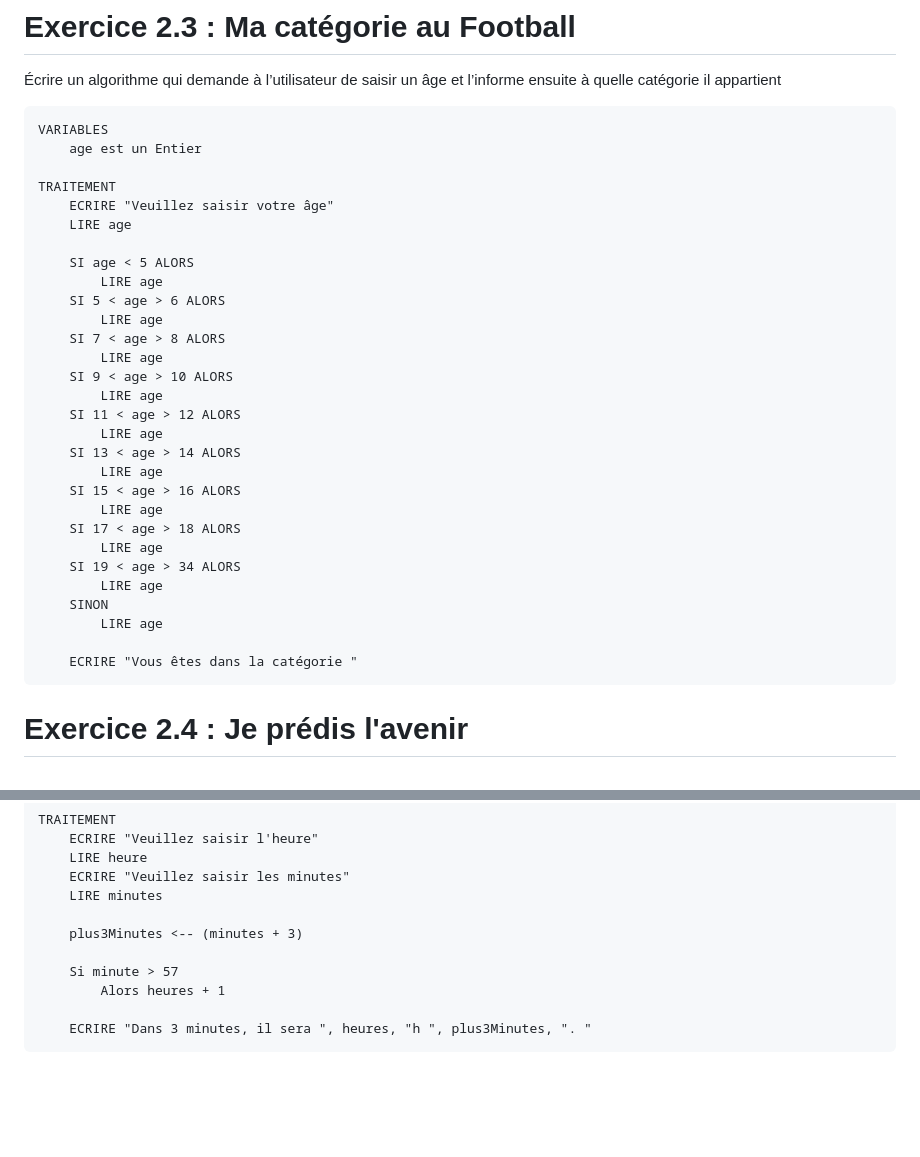
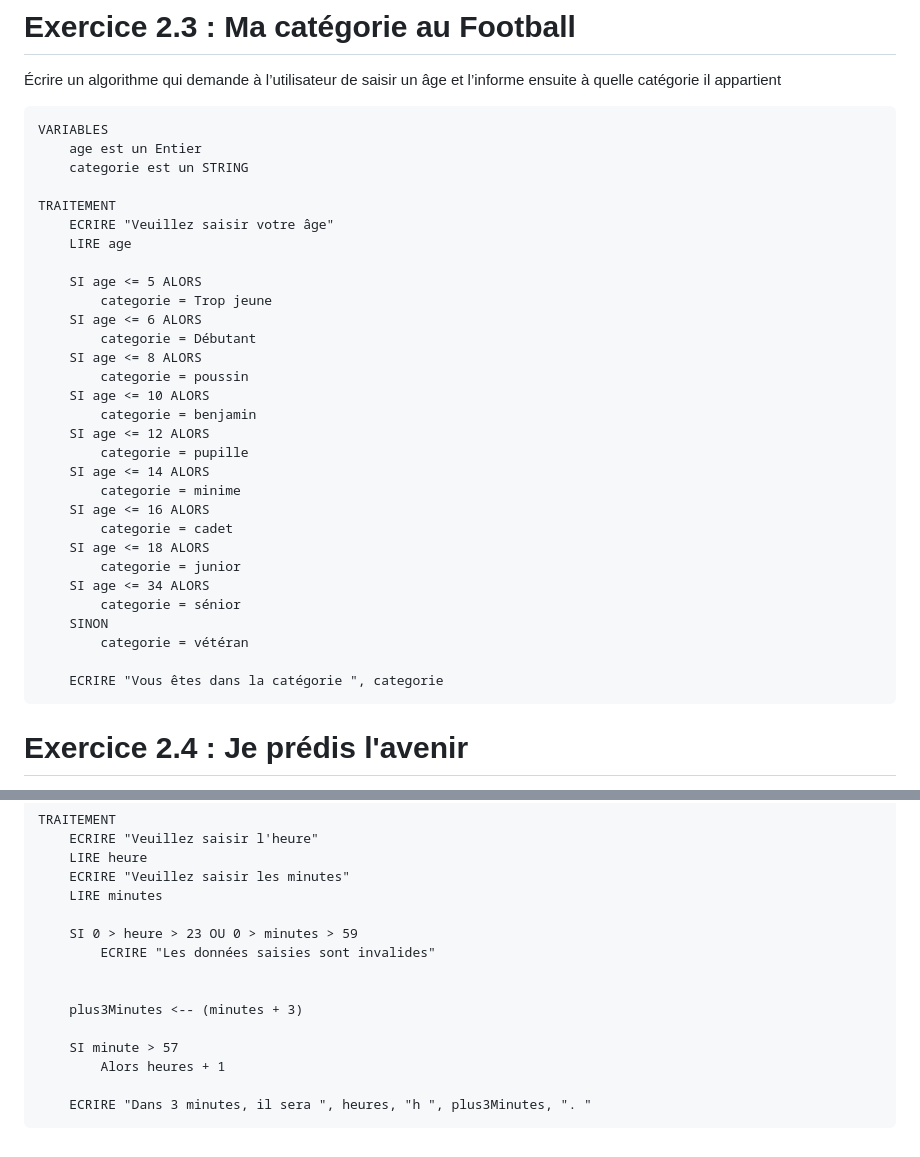
Before and after one commit to rlancesseur/ABC_2403_RL, a Markdown page: 03-Algorithmes/Exercices Algo.md, 2 parts joined by grey strips. Rendered like a GitHub page; blank space fills up the shorter version.

Commit message:
Exercice 2.4

````diff
--- a/03-Algorithmes/Exercices Algo.md
+++ b/03-Algorithmes/Exercices Algo.md
@@ -182,33 +182,34 @@ TRAITEMENT
 ```
 VARIABLES
     age est un Entier
+    categorie est un STRING
 
 TRAITEMENT
     ECRIRE "Veuillez saisir votre âge"
     LIRE age
 
-    SI age < 5 ALORS
-        LIRE age
-    SI 5 < age > 6 ALORS
-        LIRE age
-    SI 7 < age > 8 ALORS
-        LIRE age
-    SI 9 < age > 10 ALORS
-        LIRE age
-    SI 11 < age > 12 ALORS
-        LIRE age
-    SI 13 < age > 14 ALORS
-        LIRE age
-    SI 15 < age > 16 ALORS
-        LIRE age
-    SI 17 < age > 18 ALORS
-        LIRE age
-    SI 19 < age > 34 ALORS
-        LIRE age
+    SI age <= 5 ALORS
+        categorie = Trop jeune
+    SI age <= 6 ALORS
+        categorie = Débutant
+    SI age <= 8 ALORS
+        categorie = poussin
+    SI age <= 10 ALORS
+        categorie = benjamin
+    SI age <= 12 ALORS
+        categorie = pupille
+    SI age <= 14 ALORS
+        categorie = minime
+    SI age <= 16 ALORS
+        categorie = cadet
+    SI age <= 18 ALORS
+        categorie = junior
+    SI age <= 34 ALORS
+        categorie = sénior
     SINON
-        LIRE age
+        categorie = vétéran
 
-    ECRIRE "Vous êtes dans la catégorie "
+    ECRIRE "Vous êtes dans la catégorie ", categorie
 ```
 
 
@@ -232,9 +233,13 @@ TRAITEMENT
     ECRIRE "Veuillez saisir les minutes"
     LIRE minutes
 
+    SI 0 > heure > 23 OU 0 > minutes > 59
+        ECRIRE "Les données saisies sont invalides"
+
+
     plus3Minutes <-- (minutes + 3)
 
-    Si minute > 57
+    SI minute > 57
         Alors heures + 1
 
     ECRIRE "Dans 3 minutes, il sera ", heures, "h ", plus3Minutes, ". "
````
